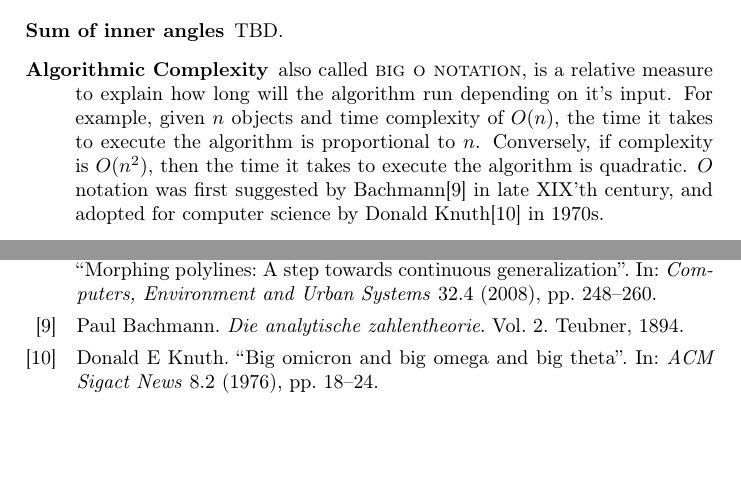
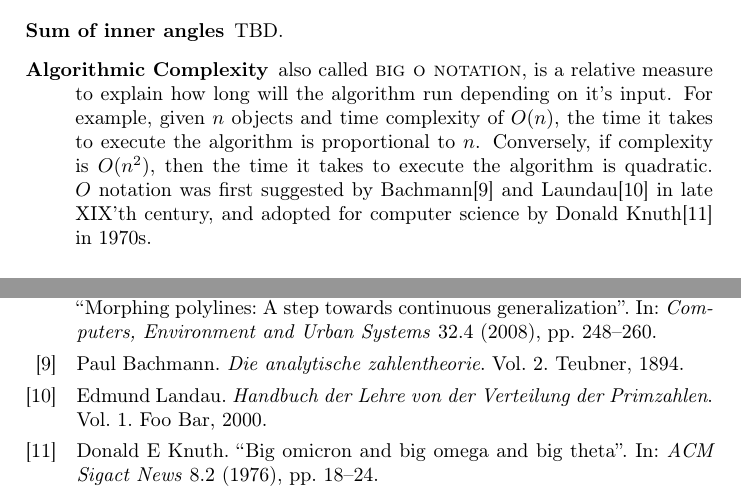
Before and after one commit to motiejus/wm, a LaTeX paper (mj-msc.tex, which reads bib.bib): two parts of pages 8 and 14 of 15, joined at a grey line, cut so that both start at the same text, the shorter picture padded with empty space. Compiled offline with pdfLaTeX; a LaTeX package or settings file that is missing is left out.

```diff
--- a/bib.bib
+++ b/bib.bib
@@ -169,3 +169,11 @@
   year={1894},
   publisher={Teubner}
 }
+
+@book{landau2000handbuch,
+  title={Handbuch der Lehre von der Verteilung der Primzahlen},
+  author={Landau, Edmund},
+  volume={1},
+  year={2000},
+  publisher={Foo Bar},
+}
--- a/mj-msc.tex
+++ b/mj-msc.tex
@@ -8,7 +8,6 @@
 \usepackage[maxbibnames=99,style=numeric,sorting=none]{biblatex}
 \addbibresource{bib.bib}
 \usepackage[
-    pdftex,
     pdfusetitle,
     pdfkeywords={Line Generalization,Cartographic Line Generalization,Wang--M{\"u}ller},
     pdfborderstyle={/S/U/W 0} % /S/U/W 1 to enable reasonable decorations
@@ -49,7 +48,7 @@
 \newcommand{\DP}{Douglas \& Peucker}
 \newcommand{\VW}{Visvalingam--Whyatt}
 \newcommand{\WM}{Wang--M{\"u}ller}
-\newcommand{\MYTITLE}{Cartographic Generalization of Lines using free software (example of rivers)}
+\newcommand{\MYTITLE}{Cartographic Line Generalization (example of rivers)}
 \newcommand{\MYAUTHOR}{Motiejus Jakštys}
 
 \title{\MYTITLE}
@@ -367,9 +366,9 @@
         $O(n)$, the time it takes to execute the algorithm is proportional to
         $n$. Conversely, if complexity is $O(n^2)$, then the time it takes to
         execute the algorithm is quadratic. $O$ notation was first suggested by
-        Bachmann\cite{bachmann1894analytische} in late XIX'th century, and
-        adopted for computer science by Donald Knuth\cite{knuth1976big} in
-        1970s.
+        Bachmann\cite{bachmann1894analytische} and
+        Laundau\cite{landau2000handbuch} in late XIX'th century, and adopted
+        for computer science by Donald Knuth\cite{knuth1976big} in 1970s.
 
 \end{description}
 
```
